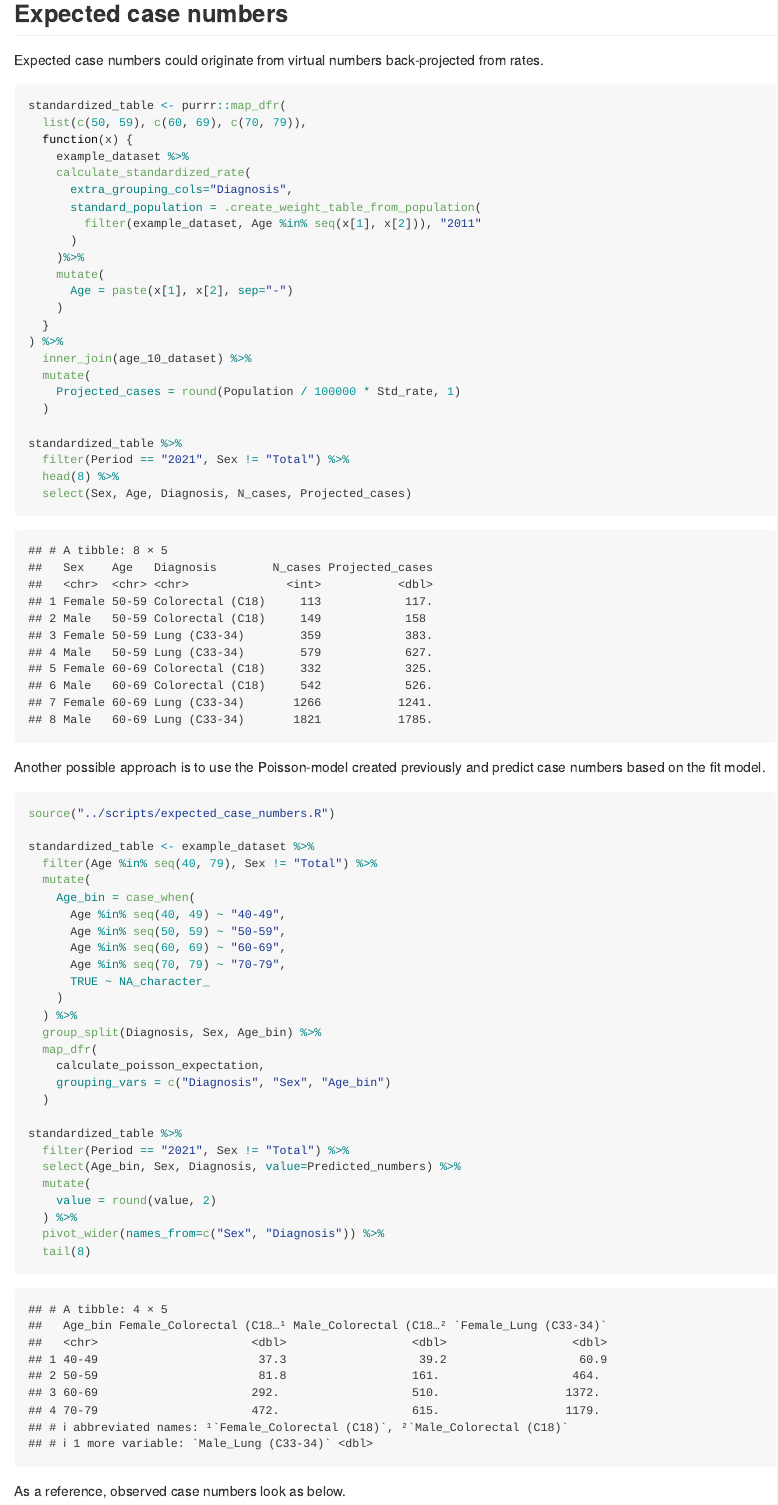
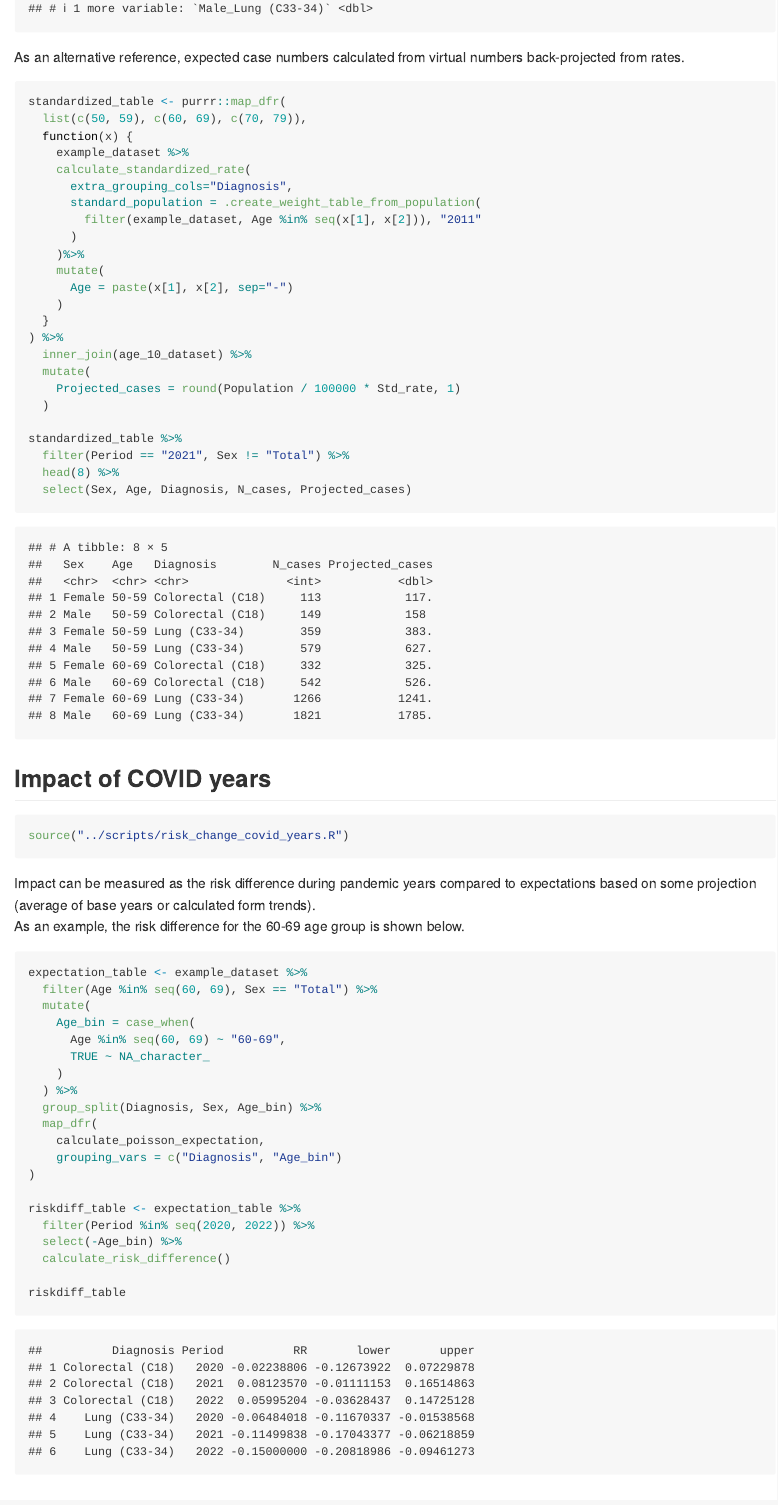
Before and after one commit to ldg-budapest/epidemiology_models, an R Markdown document (notebooks/showcase_functions.Rmd): the page in a window 1100 px wide, from 7990 px down before the commit and from 9340 px down after it. Rendered offline with R 4.5, knitr and Pandoc, with nearby package versions.

Commit message:
Added an example for the RR calculation case.

````diff
--- a/notebooks/showcase_functions.Rmd
+++ b/notebooks/showcase_functions.Rmd
@@ -283,4 +283,3 @@ standardized_table %>%
 
 ## Expected case numbers
 
-Expected case numbers could originate from virtual numbers back-projected from rates.
@@ -287,36 +291,5 @@ Expected case numbers could originate from virtual numbers back-projected from r
 
 ```{r message=FALSE, warning=FALSE}
-standardized_table <- purrr::map_dfr(
-  list(c(50, 59), c(60, 69), c(70, 79)),
-  function(x) {
-    example_dataset %>%
-    calculate_standardized_rate(
-      extra_grouping_cols="Diagnosis",
-      standard_population = .create_weight_table_from_population(
-        filter(example_dataset, Age %in% seq(x[1], x[2])), "2011"
-      )
-    )%>%
-    mutate(
-      Age = paste(x[1], x[2], sep="-")
-    )
-  }
-) %>%
-  inner_join(age_10_dataset) %>%
-  mutate(
-    Projected_cases = round(Population / 100000 * Std_rate, 1)
-  )
-
-standardized_table %>%
-  filter(Period == "2021", Sex != "Total") %>%
-  head(8) %>%
-  select(Sex, Age, Diagnosis, N_cases, Projected_cases)
-```
-
-Another possible approach is to use the Poisson-model created previously and predict case numbers based on the fit model.
-
-```{r message=FALSE, warning=FALSE}
-source("../scripts/expected_case_numbers.R")
-
 standardized_table <- example_dataset %>%
   filter(Age %in% seq(40, 79), Sex != "Total") %>%
   mutate(
@@ -357,4 +330,66 @@ standardized_table %>%
   tail(8)
 ```
 
+As an alternative reference, expected case numbers calculated from virtual numbers back-projected from rates.
+
+```{r message=FALSE, warning=FALSE}
+standardized_table <- purrr::map_dfr(
+  list(c(50, 59), c(60, 69), c(70, 79)),
+  function(x) {
+    example_dataset %>%
+    calculate_standardized_rate(
+      extra_grouping_cols="Diagnosis",
+      standard_population = .create_weight_table_from_population(
+        filter(example_dataset, Age %in% seq(x[1], x[2])), "2011"
+      )
+    )%>%
+    mutate(
+      Age = paste(x[1], x[2], sep="-")
+    )
+  }
+) %>%
+  inner_join(age_10_dataset) %>%
+  mutate(
+    Projected_cases = round(Population / 100000 * Std_rate, 1)
+  )
+
+standardized_table %>%
+  filter(Period == "2021", Sex != "Total") %>%
+  head(8) %>%
+  select(Sex, Age, Diagnosis, N_cases, Projected_cases)
+```
+
+## Impact of COVID years
+
+```{r message=FALSE, warning=FALSE}
+source("../scripts/risk_change_covid_years.R")
+```
+
+Impact can be measured as the risk difference during pandemic years compared to expectations based on some projection (average of base years or calculated form trends).
+As an example, the risk difference for the 60-69 age group is shown below.
+
+
+```{r message=FALSE, warning=FALSE}
+expectation_table <- example_dataset %>%
+  filter(Age %in% seq(60, 69), Sex == "Total") %>%
+  mutate(
+    Age_bin = case_when(
+      Age %in% seq(60, 69) ~ "60-69",
+      TRUE ~ NA_character_
+    )
+  ) %>%
+  group_split(Diagnosis, Sex, Age_bin) %>%
+  map_dfr(
+    calculate_poisson_expectation,
+    grouping_vars = c("Diagnosis", "Age_bin")
+)
+
+riskdiff_table <- expectation_table %>%
+  filter(Period %in% seq(2020, 2022)) %>%
+  select(-Age_bin) %>%
+  calculate_risk_difference()
+
+riskdiff_table
+```
+
 # End
--- a/scripts/risk_change_covid_years.R
+++ b/scripts/risk_change_covid_years.R
@@ -48,0 +70 @@ calculate_risk_difference <- function(N_cases, Population, Predicted_numbers, Po
+      N_cases           = round(N_cases, 0),
````
Also changed, not shown: notebooks/showcase_functions.Rmd (7 more changed lines), scripts/risk_change_covid_years.R (49 more changed lines).
